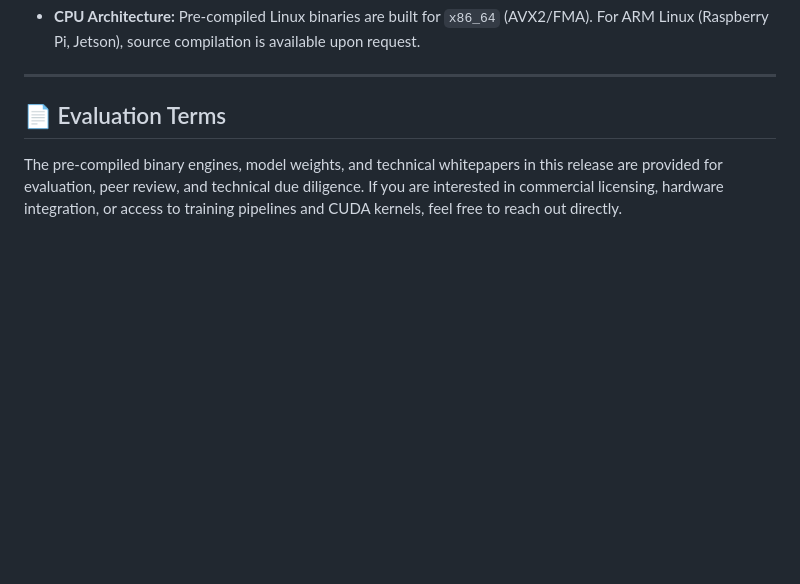
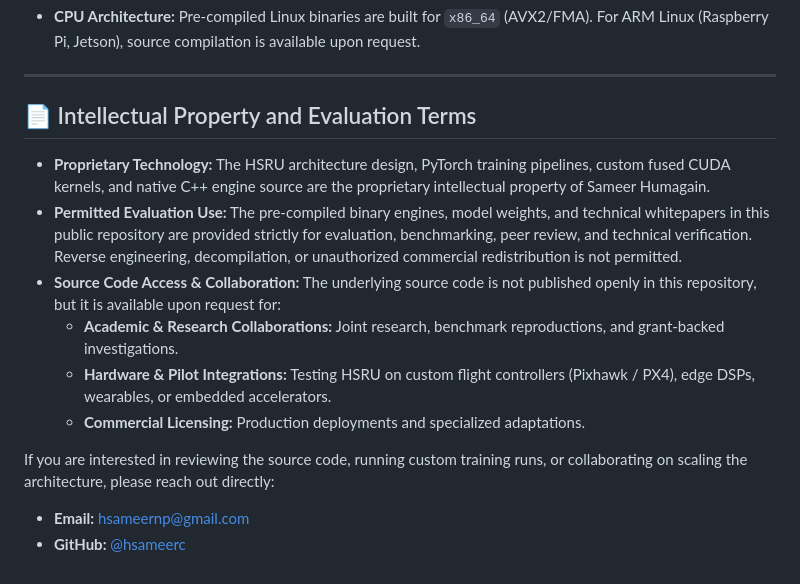
Before and after one commit to hsameerc/hsru-public, a Markdown page: README.md, the part around one of its changes. Rendered like a GitHub page; blank space fills up the shorter version.

```diff
--- a/README.md
+++ b/README.md
@@ -198,6 +220,16 @@ chmod +x hsru_drone
 
 ---
 
-## 📄 Evaluation Terms
+## 📄 Intellectual Property and Evaluation Terms
 
-The pre-compiled binary engines, model weights, and technical whitepapers in this release are provided for evaluation, peer review, and technical due diligence. If you are interested in commercial licensing, hardware integration, or access to training pipelines and CUDA kernels, feel free to reach out directly.
+* **Proprietary Technology:** The HSRU architecture design, PyTorch training pipelines, custom fused CUDA kernels, and native C++ engine source are the proprietary intellectual property of Sameer Humagain.
+* **Permitted Evaluation Use:** The pre-compiled binary engines, model weights, and technical whitepapers in this public repository are provided strictly for evaluation, benchmarking, peer review, and technical verification. Reverse engineering, decompilation, or unauthorized commercial redistribution is not permitted.
+* **Source Code Access & Collaboration:** The underlying source code is not published openly in this repository, but it is available upon request for:
+  * **Academic & Research Collaborations:** Joint research, benchmark reproductions, and grant-backed investigations.
+  * **Hardware & Pilot Integrations:** Testing HSRU on custom flight controllers (Pixhawk / PX4), edge DSPs, wearables, or embedded accelerators.
+  * **Commercial Licensing:** Production deployments and specialized adaptations.
+
+If you are interested in reviewing the source code, running custom training runs, or collaborating on scaling the architecture, please reach out directly:
+
+* **Email:** [hsameernp@gmail.com](mailto:hsameernp@gmail.com?subject=HSRU%20Source%20Code%20Access%20and%20Collaboration)
+* **GitHub:** [@hsameerc](https://github.com/hsameerc)
```
Also changed, not shown: other parts of README.md (+27 -5 lines).
